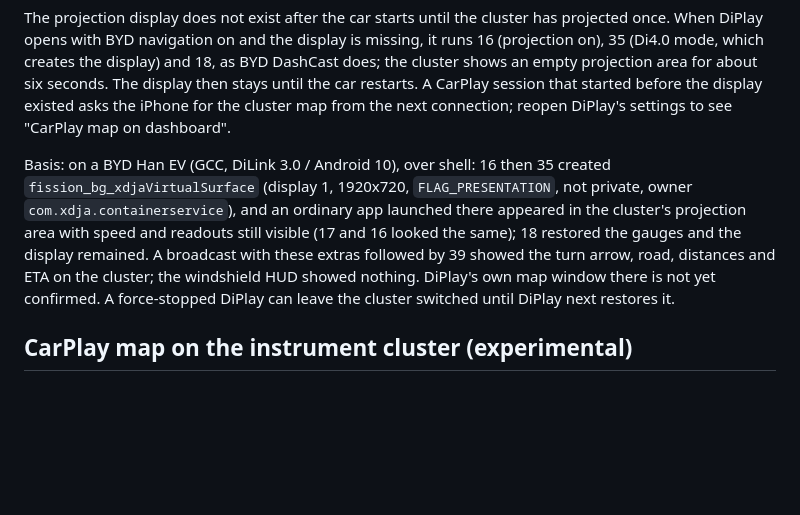
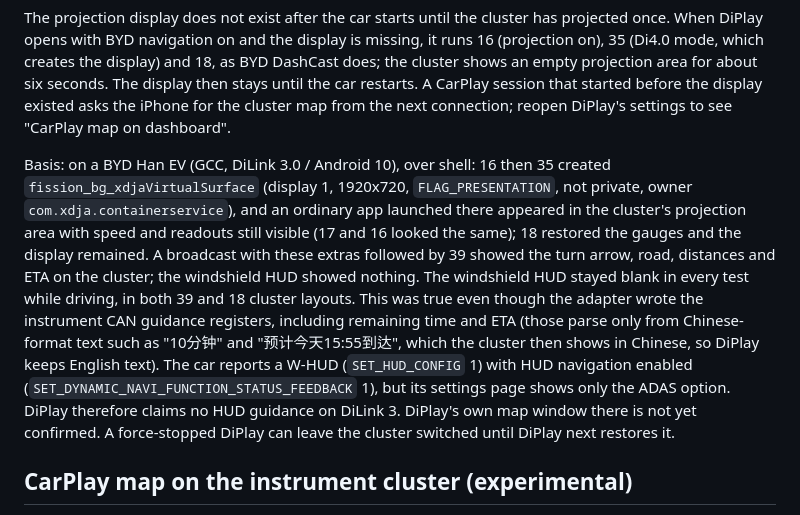
Before and after one commit to Huozzzy/DiPlay-Leapmotor-C10, a Markdown page: docs/BYD_NAVIGATION.md, the part around the change. GitHub-like rendering; blank space fills up the shorter version.

Commit message:
Docs: record DiLink 3 windshield HUD test results
Co-authored-by: Copilot App <223556219+Copilot@users.noreply.github.com>

```diff
--- a/docs/BYD_NAVIGATION.md
+++ b/docs/BYD_NAVIGATION.md
@@ -24,7 +24,7 @@ Approve DiPlay's ADB access once with "Check ADB access"; without it the broadca
 
 The projection display does not exist after the car starts until the cluster has projected once. When DiPlay opens with BYD navigation on and the display is missing, it runs 16 (projection on), 35 (Di4.0 mode, which creates the display) and 18, as BYD DashCast does; the cluster shows an empty projection area for about six seconds. The display then stays until the car restarts. A CarPlay session that started before the display existed asks the iPhone for the cluster map from the next connection; reopen DiPlay's settings to see "CarPlay map on dashboard".
 
-Basis: on a BYD Han EV (GCC, DiLink 3.0 / Android 10), over shell: 16 then 35 created `fission_bg_xdjaVirtualSurface` (display 1, 1920x720, `FLAG_PRESENTATION`, not private, owner `com.xdja.containerservice`), and an ordinary app launched there appeared in the cluster's projection area with speed and readouts still visible (17 and 16 looked the same); 18 restored the gauges and the display remained. A broadcast with these extras followed by 39 showed the turn arrow, road, distances and ETA on the cluster; the windshield HUD showed nothing. DiPlay's own map window there is not yet confirmed. A force-stopped DiPlay can leave the cluster switched until DiPlay next restores it.
+Basis: on a BYD Han EV (GCC, DiLink 3.0 / Android 10), over shell: 16 then 35 created `fission_bg_xdjaVirtualSurface` (display 1, 1920x720, `FLAG_PRESENTATION`, not private, owner `com.xdja.containerservice`), and an ordinary app launched there appeared in the cluster's projection area with speed and readouts still visible (17 and 16 looked the same); 18 restored the gauges and the display remained. A broadcast with these extras followed by 39 showed the turn arrow, road, distances and ETA on the cluster; the windshield HUD showed nothing. The windshield HUD stayed blank in every test while driving, in both 39 and 18 cluster layouts. This was true even though the adapter wrote the instrument CAN guidance registers, including remaining time and ETA (those parse only from Chinese-format text such as "10分钟" and "预计今天15:55到达", which the cluster then shows in Chinese, so DiPlay keeps English text). The car reports a W-HUD (`SET_HUD_CONFIG` 1) with HUD navigation enabled (`SET_DYNAMIC_NAVI_FUNCTION_STATUS_FEEDBACK` 1), but its settings page shows only the ADAS option. DiPlay therefore claims no HUD guidance on DiLink 3. DiPlay's own map window there is not yet confirmed. A force-stopped DiPlay can leave the cluster switched until DiPlay next restores it.
 
 ## CarPlay map on the instrument cluster (experimental)
 
```
